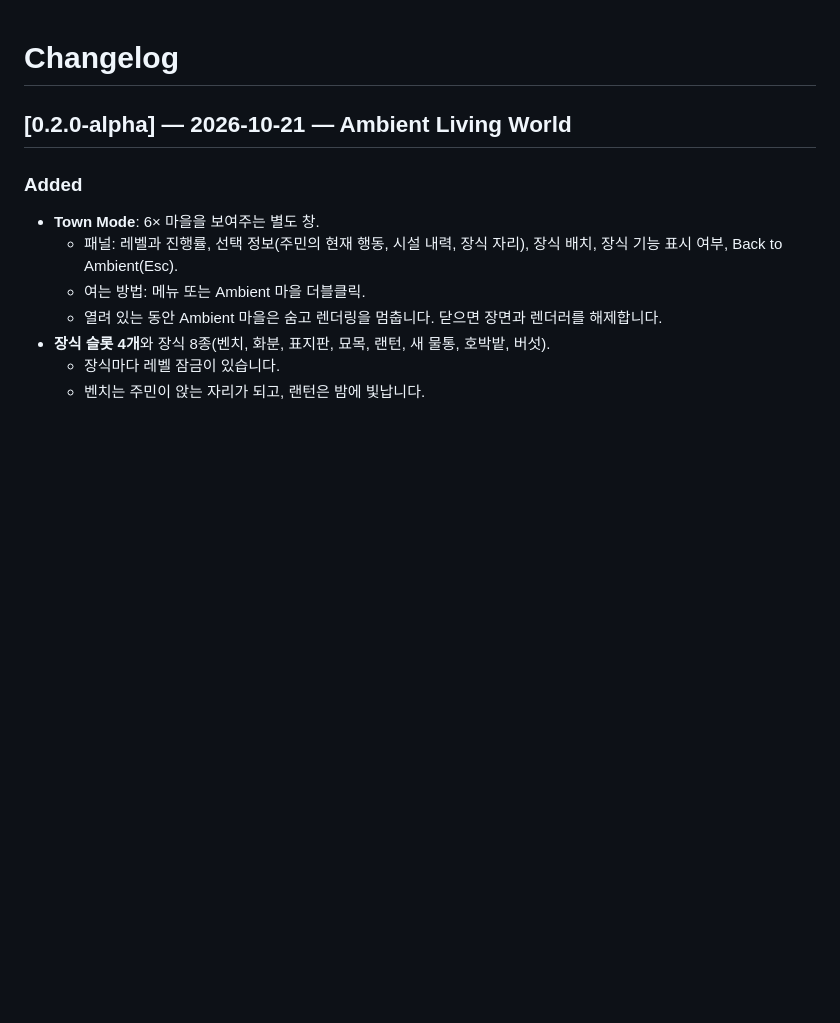
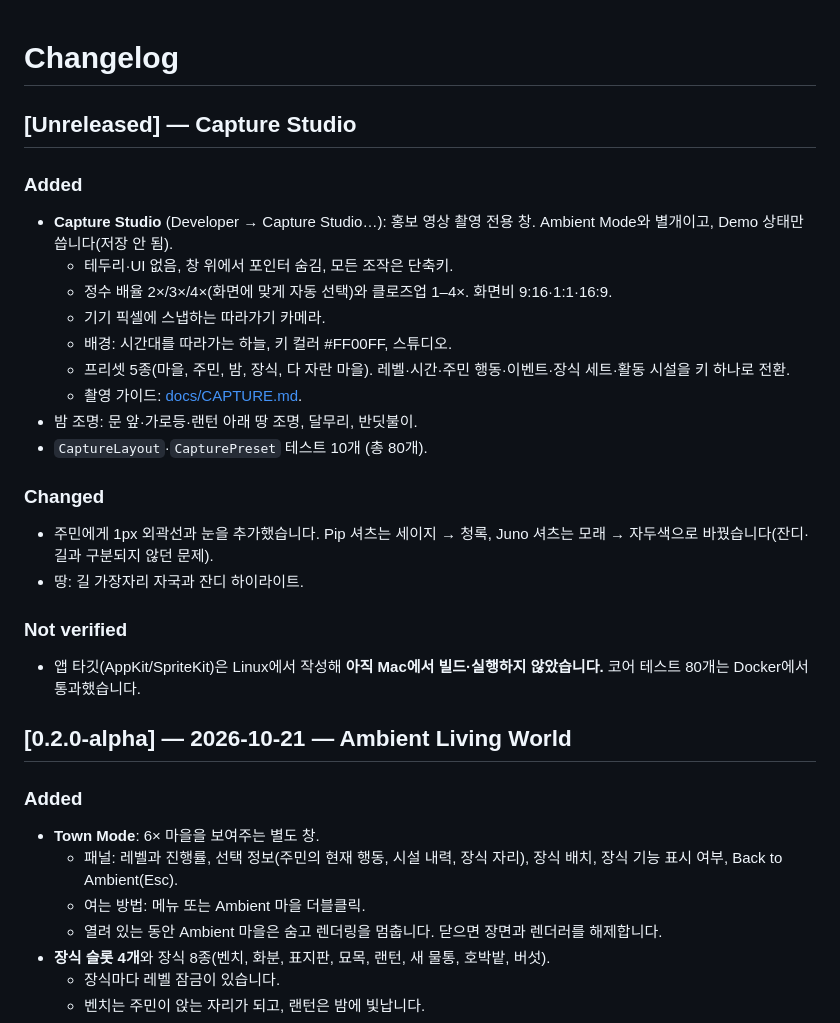
Before and after one commit to aquariusmin/oddly-town, a Markdown page: CHANGELOG.md, the part around the change. GitHub-like rendering; blank space fills up the shorter version.

```diff
--- a/CHANGELOG.md
+++ b/CHANGELOG.md
@@ -1,4 +1,24 @@
 # Changelog
+
+## [Unreleased] — Capture Studio
+
+### Added
+- **Capture Studio** (Developer → Capture Studio…): 홍보 영상 촬영 전용 창. Ambient Mode와 별개이고, Demo 상태만 씁니다(저장 안 됨).
+  - 테두리·UI 없음, 창 위에서 포인터 숨김, 모든 조작은 단축키.
+  - 정수 배율 2×/3×/4×(화면에 맞게 자동 선택)와 클로즈업 1–4×. 화면비 9:16·1:1·16:9.
+  - 기기 픽셀에 스냅하는 따라가기 카메라.
+  - 배경: 시간대를 따라가는 하늘, 키 컬러 #FF00FF, 스튜디오.
+  - 프리셋 5종(마을, 주민, 밤, 장식, 다 자란 마을). 레벨·시간·주민 행동·이벤트·장식 세트·활동 시설을 키 하나로 전환.
+  - 촬영 가이드: [docs/CAPTURE.md](docs/CAPTURE.md).
+- 밤 조명: 문 앞·가로등·랜턴 아래 땅 조명, 달무리, 반딧불이.
+- `CaptureLayout`·`CapturePreset` 테스트 10개 (총 80개).
+
+### Changed
+- 주민에게 1px 외곽선과 눈을 추가했습니다. Pip 셔츠는 세이지 → 청록, Juno 셔츠는 모래 → 자두색으로 바꿨습니다(잔디·길과 구분되지 않던 문제).
+- 땅: 길 가장자리 자국과 잔디 하이라이트.
+
+### Not verified
+- 앱 타깃(AppKit/SpriteKit)은 Linux에서 작성해 **아직 Mac에서 빌드·실행하지 않았습니다.** 코어 테스트 80개는 Docker에서 통과했습니다.
 
 ## [0.2.0-alpha] — 2026-10-21 — Ambient Living World
 
```
Also changed, not shown: ARCHITECTURE.md (+1 -0 lines), README.md (+1 -0 lines), docs/CAPTURE.md (added, +133 -0 lines), docs/art-preview.png, 12 other files.
